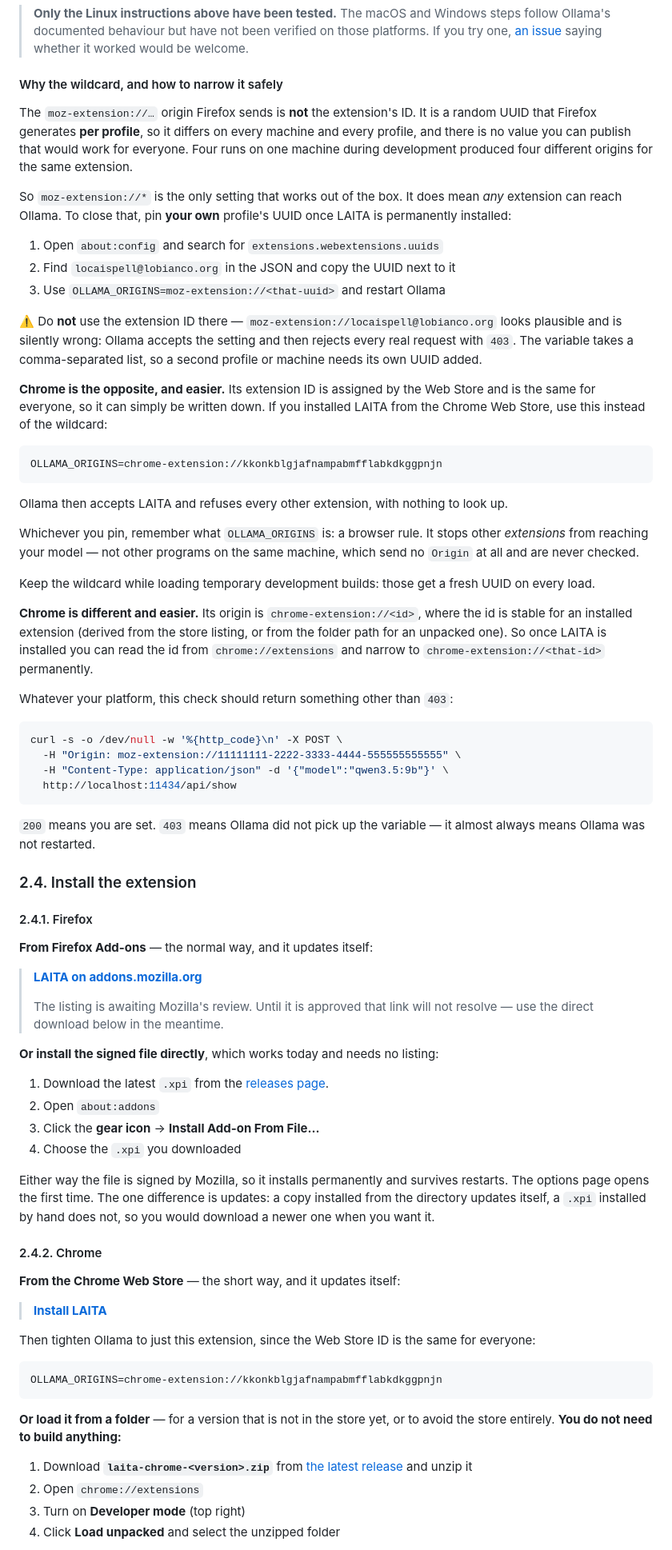
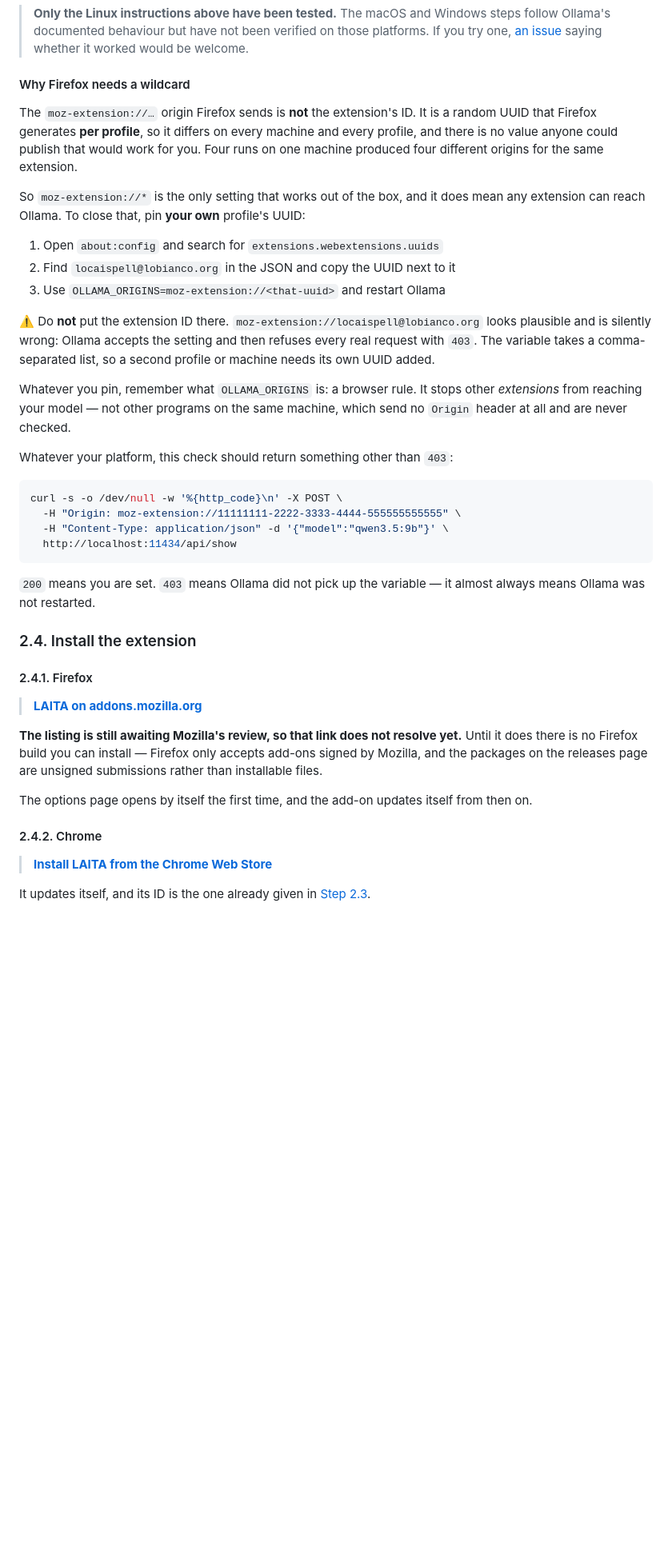
Before and after one commit to sylvaticus/laita, a Markdown page: README.md, the part around one of its changes. Shown at 80% size. Rendered like a GitHub page; blank space fills up the shorter version.

````diff
--- a/README.md
+++ b/README.md
@@ -164,47 +169,28 @@ setx OLLAMA_ORIGINS "moz-extension://*"
 > you try one, [an issue](https://github.com/sylvaticus/laita/issues) saying whether
 > it worked would be welcome.
 
-#### Why the wildcard, and how to narrow it safely
+#### Why Firefox needs a wildcard
 
 The `moz-extension://…` origin Firefox sends is **not** the extension's ID. It is a random
 UUID that Firefox generates **per profile**, so it differs on every machine and every
-profile, and there is no value you can publish that would work for everyone. Four runs on
-one machine during development produced four different origins for the same extension.
+profile, and there is no value anyone could publish that would work for you. Four runs on
+one machine produced four different origins for the same extension.
 
-So `moz-extension://*` is the only setting that works out of the box. It does mean *any*
-extension can reach Ollama. To close that, pin **your own** profile's UUID once LAITA is
-permanently installed:
+So `moz-extension://*` is the only setting that works out of the box, and it does mean any
+extension can reach Ollama. To close that, pin **your own** profile's UUID:
 
 1. Open `about:config` and search for `extensions.webextensions.uuids`
 2. Find `locaispell@lobianco.org` in the JSON and copy the UUID next to it
 3. Use `OLLAMA_ORIGINS=moz-extension://<that-uuid>` and restart Ollama
 
-⚠️ Do **not** use the extension ID there — `moz-extension://locaispell@lobianco.org` looks
-plausible and is silently wrong: Ollama accepts the setting and then rejects every real
+⚠️ Do **not** put the extension ID there. `moz-extension://locaispell@lobianco.org` looks
+plausible and is silently wrong: Ollama accepts the setting and then refuses every real
 request with `403`. The variable takes a comma-separated list, so a second profile or
 machine needs its own UUID added.
 
-**Chrome is the opposite, and easier.** Its extension ID is assigned by the Web Store and
-is the same for everyone, so it can simply be written down. If you installed LAITA from
-the Chrome Web Store, use this instead of the wildcard:
-
-```
-OLLAMA_ORIGINS=chrome-extension://kkonkblgjafnampabmfflabkdkggpnjn
-```
-
-Ollama then accepts LAITA and refuses every other extension, with nothing to look up.
-
-Whichever you pin, remember what `OLLAMA_ORIGINS` is: a browser rule. It stops other
-*extensions* from reaching your model — not other programs on the same machine, which
-send no `Origin` at all and are never checked.
-
-Keep the wildcard while loading temporary development builds: those get a fresh UUID on
-every load.
-
-**Chrome is different and easier.** Its origin is `chrome-extension://<id>`, where the id
-is stable for an installed extension (derived from the store listing, or from the folder
-path for an unpacked one). So once LAITA is installed you can read the id from
-`chrome://extensions` and narrow to `chrome-extension://<that-id>` permanently.
+Whatever you pin, remember what `OLLAMA_ORIGINS` is: a browser rule. It stops other
+*extensions* from reaching your model — not other programs on the same machine, which send
+no `Origin` header at all and are never checked.
 
 Whatever your platform, this check should return something other than `403`:
 
@@ -222,45 +208,20 @@ means Ollama was not restarted.
 
 #### 2.4.1. Firefox
 
-**From Firefox Add-ons** — the normal way, and it updates itself:
+> **[LAITA on addons.mozilla.org](https://addons.mozilla.org/firefox/addon/local-ai-text-assistant/)**
 
-> **[LAITA on addons.mozilla.org](https://addons.mozilla.org/firefox/addon/local-ai-text-assistant/)**
->
-> The listing is awaiting Mozilla's review. Until it is approved that link will not
-> resolve — use the direct download below in the meantime.
+**The listing is still awaiting Mozilla's review, so that link does not resolve yet.**
+Until it does there is no Firefox build you can install — Firefox only accepts add-ons
+signed by Mozilla, and the packages on the releases page are unsigned submissions rather
+than installable files.
 
-**Or install the signed file directly**, which works today and needs no listing:
-
-1. Download the latest `.xpi` from the
-   [releases page](https://github.com/sylvaticus/laita/releases).
-2. Open `about:addons`
-3. Click the **gear icon** → **Install Add-on From File…**
-4. Choose the `.xpi` you downloaded
-
-Either way the file is signed by Mozilla, so it installs permanently and survives
-restarts. The options page opens the first time. The one difference is updates: a copy
-installed from the directory updates itself, a `.xpi` installed by hand does not, so you
-would download a newer one when you want it.
+The options page opens by itself the first time, and the add-on updates itself from then
+on.
 
 #### 2.4.2. Chrome
 
-**From the Chrome Web Store** — the short way, and it updates itself:
+> **[Install LAITA from the Chrome Web Store](https://chromewebstore.google.com/detail/kkonkblgjafnampabmfflabkdkggpnjn)**
 
-> **[Install LAITA](https://chromewebstore.google.com/detail/kkonkblgjafnampabmfflabkdkggpnjn)**
+It updates itself, and its ID is the one already given in
+[Step 2.3](#23-let-ollama-accept-requests-from-the-extension---required).
 
-Then tighten Ollama to just this extension, since the Web Store ID is the same for
-everyone:
-
-```
-OLLAMA_ORIGINS=chrome-extension://kkonkblgjafnampabmfflabkdkggpnjn
-```
-
-**Or load it from a folder** — for a version that is not in the store yet, or to avoid the
-store entirely. **You do not need to build anything:**
-
-1. Download **`laita-chrome-<version>.zip`** from
-   [the latest release](https://github.com/sylvaticus/laita/releases/latest) and unzip it
-2. Open `chrome://extensions`
-3. Turn on **Developer mode** (top right)
-4. Click **Load unpacked** and select the unzipped folder
-
````
Also changed, not shown: other parts of README.md (+22 -36 lines), doc/dev_doc.md (+34 -7 lines), vscode/README.md (+3 -19 lines).
